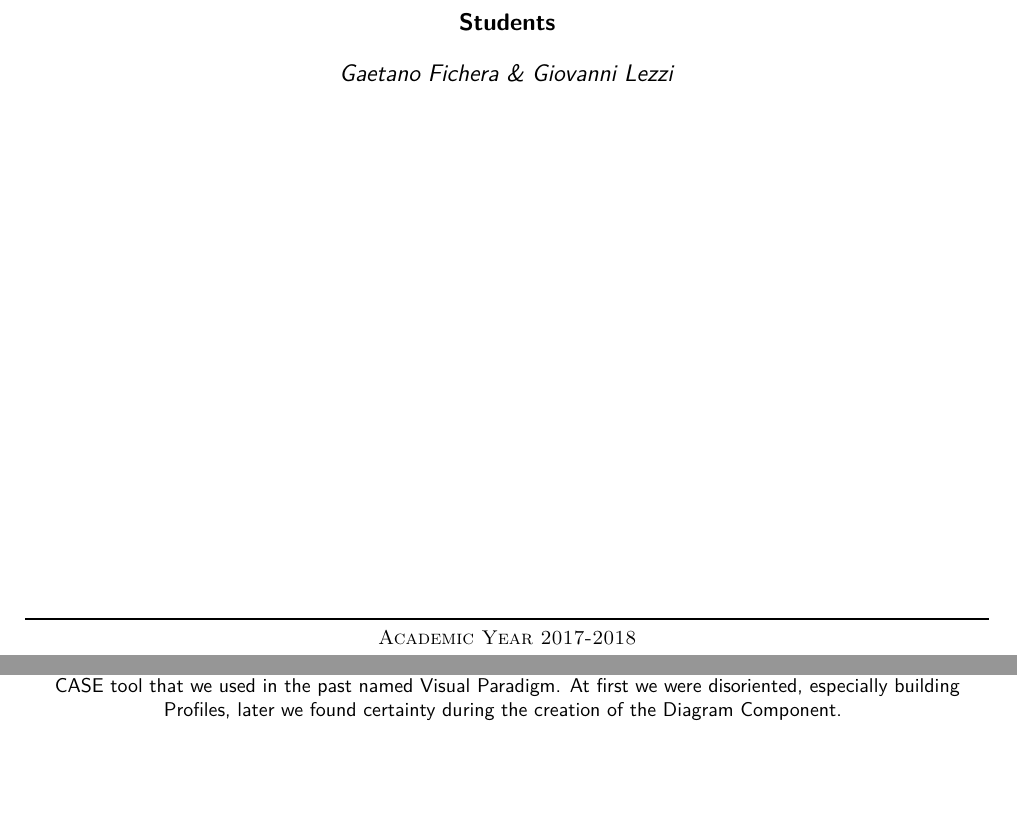
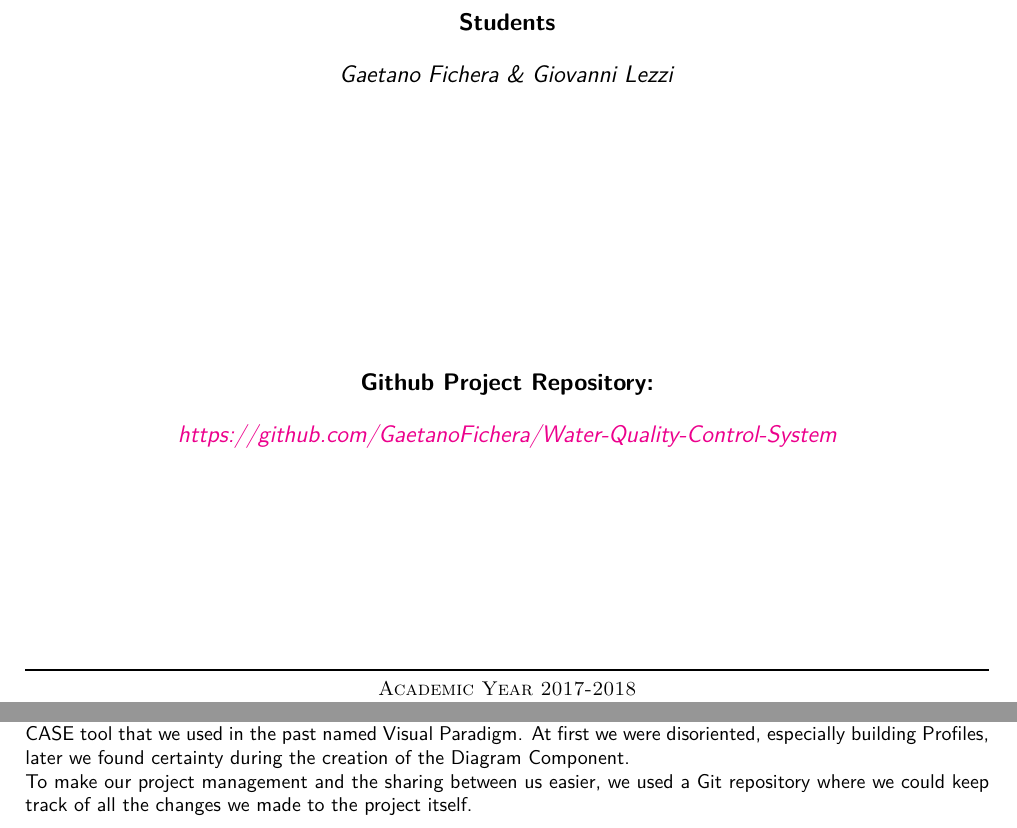
Before and after one commit to gaetano-fichera/Water-Quality-Control-System, a LaTeX thesis (Software Quality Report/main.tex, which reads Software Quality Report/ourConclusion.tex, Software Quality Report/primapagina.tex): two parts of pages 1 and 13 of 13 before the commit and two parts of pages 1 and 12 of 12 after it, joined at a grey line, cut so that both start at the same text, the shorter picture padded with empty space. Compiled offline with pdfLaTeX.

Commit message:
Revisione Report Homework 1

```diff
--- a/Software Quality Report/ourConclusion.tex
+++ b/Software Quality Report/ourConclusion.tex
@@ -2,3 +2,4 @@
 
 During the development of this homework we have faced for the first time with the abstractation thinking about classes and meta-classes. At the beginning we had difficulty because before this we though only about class and object view of an application domain.
 \\Also we used for the first time MagicDraw and we appreciate its functionality. It is much better from another UML CASE tool that we used in the past named Visual Paradigm. At first we were disoriented, especially building Profiles, later we found certainty during the creation of the Diagram Component.
+\\To make our project management and the sharing between us easier, we used a Git repository where we could keep track of all the changes we made to the project itself.
--- a/Software Quality Report/primapagina.tex
+++ b/Software Quality Report/primapagina.tex
@@ -59,6 +59,15 @@ Water Distribution, Leakage and Quality Control System
 
 \vspace{2\baselineskip}
 
+{\large
+\bigskip
+\bigskip
+\bigskip
+\bigskip
+{\bfseries \large Github Project Repository: \\ }
+\bigskip
+\textit{\href{https://github.com/GaetanoFichera/Water-Quality-Control-System}{https://github.com/GaetanoFichera/Water-Quality-Control-System}} \\
+}
 
 \vfil \vfil \vfil
 
```
Also changed, not shown: Software Quality Report/componentDiagramAndSequenceDiagrams.tex (+4 -3 lines), Software Quality Report/main.pdf, 2 other files.
